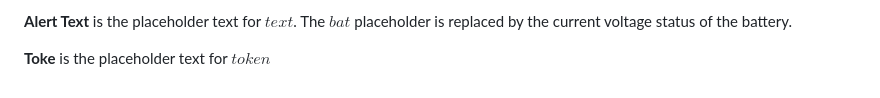
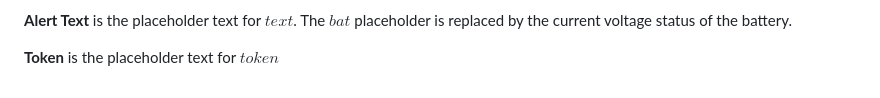
Before and after one commit to seizu/PetAlert, a Markdown page: README.md, the part around the change. Rendered like a GitHub page.

```diff
--- a/README.md
+++ b/README.md
@@ -32,4 +32,4 @@ Telegram token are explained in detail here: https://core.telegram.org/bots#how-
 
 **Alert Text** is the placeholder text for *$text$*. The *$bat$* placeholder is replaced by the current voltage status of the battery.
 
-**Toke** is the placeholder text for *$token$*
+**Token** is the placeholder text for *$token$*
```
